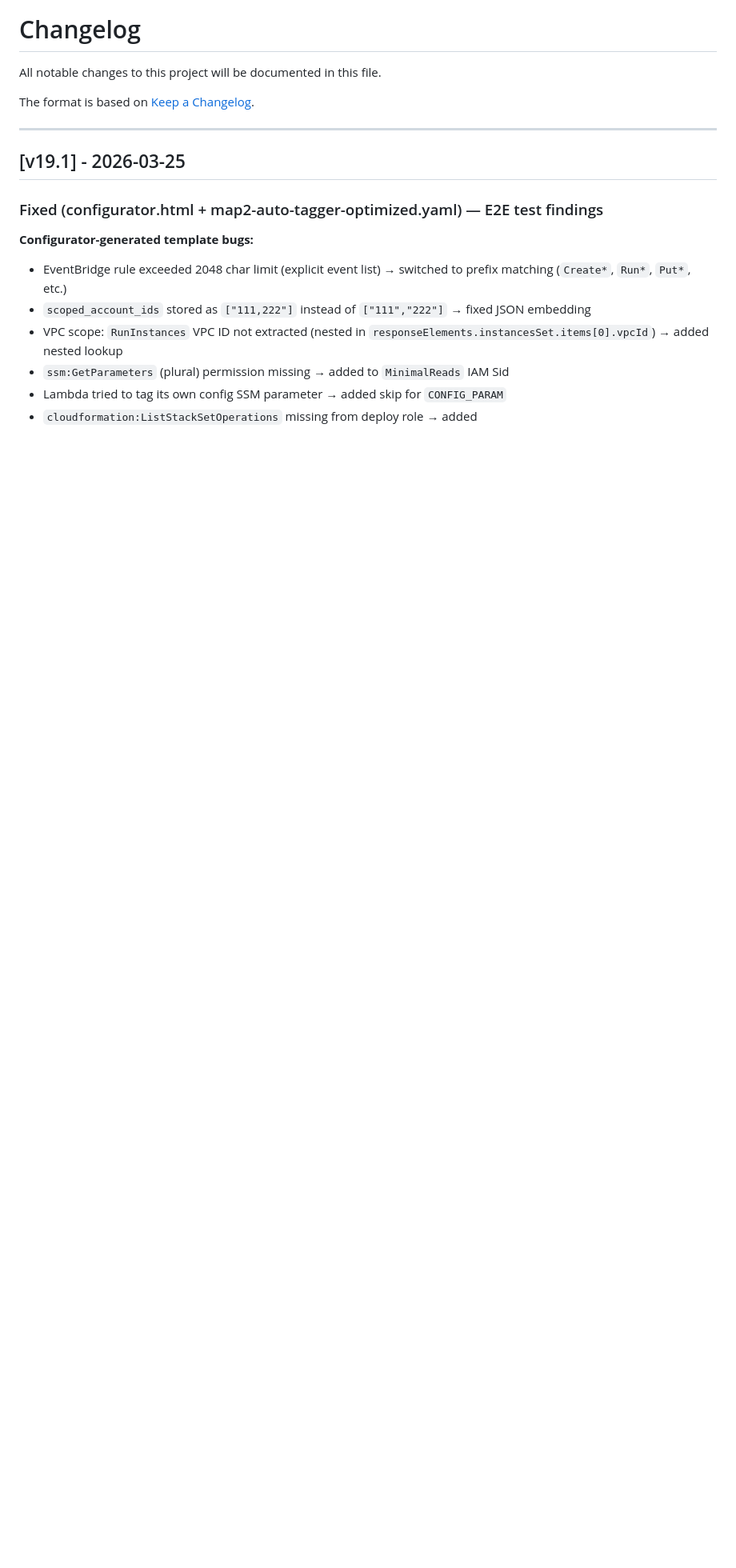
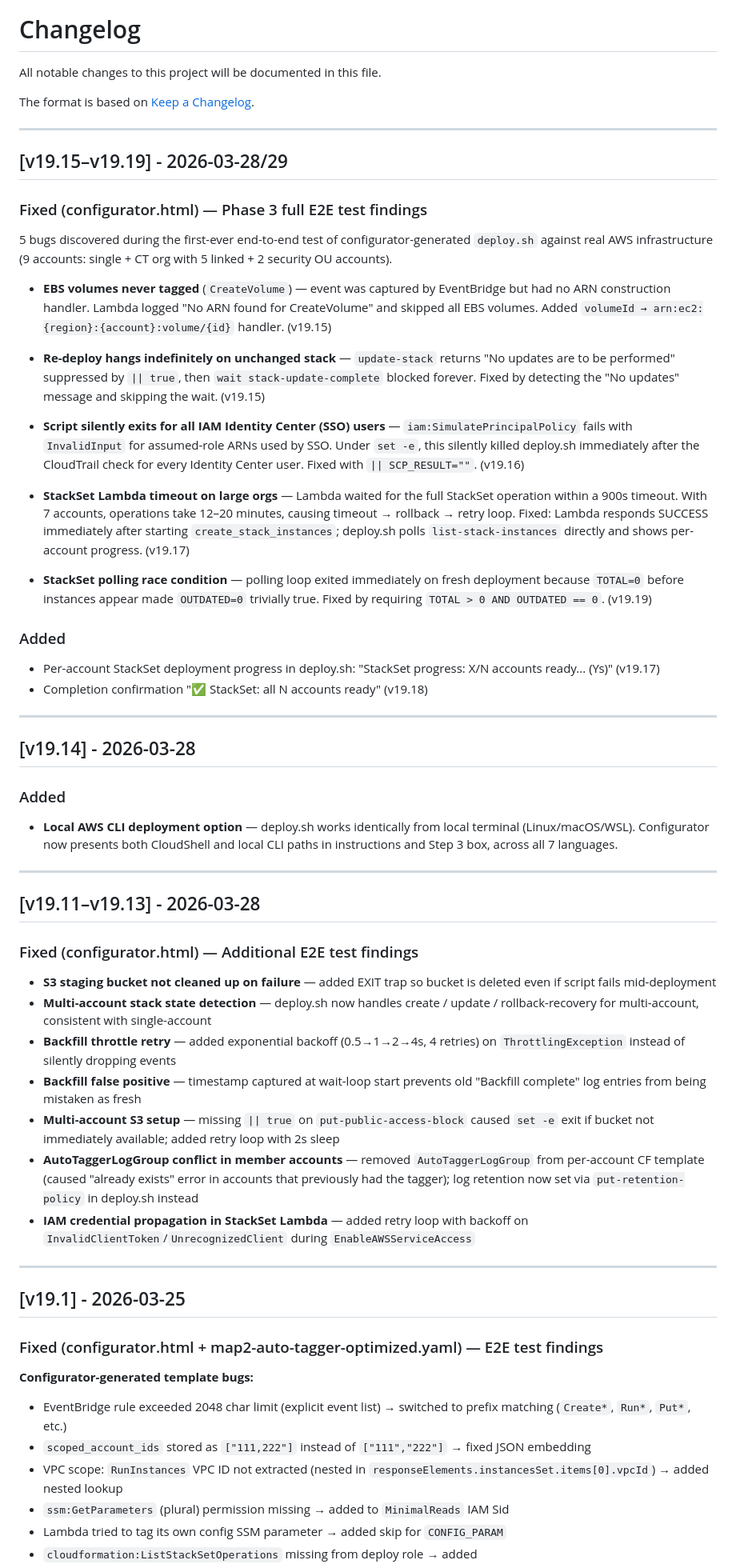
Before and after one commit to aws-samples/sample-auto-map-tagger, a Markdown page: CHANGELOG.md, the part around the change. Shown at 80% size. GitHub-like rendering; blank space fills up the shorter version.

```diff
--- a/CHANGELOG.md
+++ b/CHANGELOG.md
@@ -3,6 +3,49 @@
 All notable changes to this project will be documented in this file.
 
 The format is based on [Keep a Changelog](https://keepachangelog.com/en/1.0.0/).
+
+---
+
+## [v19.15–v19.19] - 2026-03-28/29
+
+### Fixed (configurator.html) — Phase 3 full E2E test findings
+
+5 bugs discovered during the first-ever end-to-end test of configurator-generated `deploy.sh` against real AWS infrastructure (9 accounts: single + CT org with 5 linked + 2 security OU accounts).
+
+- **EBS volumes never tagged** (`CreateVolume`) — event was captured by EventBridge but had no ARN construction handler. Lambda logged "No ARN found for CreateVolume" and skipped all EBS volumes. Added `volumeId → arn:ec2:{region}:{account}:volume/{id}` handler. (v19.15)
+
+- **Re-deploy hangs indefinitely on unchanged stack** — `update-stack` returns "No updates are to be performed" suppressed by `|| true`, then `wait stack-update-complete` blocked forever. Fixed by detecting the "No updates" message and skipping the wait. (v19.15)
+
+- **Script silently exits for all IAM Identity Center (SSO) users** — `iam:SimulatePrincipalPolicy` fails with `InvalidInput` for assumed-role ARNs used by SSO. Under `set -e`, this silently killed deploy.sh immediately after the CloudTrail check for every Identity Center user. Fixed with `|| SCP_RESULT=""`. (v19.16)
+
+- **StackSet Lambda timeout on large orgs** — Lambda waited for the full StackSet operation within a 900s timeout. With 7 accounts, operations take 12–20 minutes, causing timeout → rollback → retry loop. Fixed: Lambda responds SUCCESS immediately after starting `create_stack_instances`; deploy.sh polls `list-stack-instances` directly and shows per-account progress. (v19.17)
+
+- **StackSet polling race condition** — polling loop exited immediately on fresh deployment because `TOTAL=0` before instances appear made `OUTDATED=0` trivially true. Fixed by requiring `TOTAL > 0 AND OUTDATED == 0`. (v19.19)
+
+### Added
+- Per-account StackSet deployment progress in deploy.sh: "StackSet progress: X/N accounts ready... (Ys)" (v19.17)
+- Completion confirmation "✅ StackSet: all N accounts ready" (v19.18)
+
+---
+
+## [v19.14] - 2026-03-28
+
+### Added
+- **Local AWS CLI deployment option** — deploy.sh works identically from local terminal (Linux/macOS/WSL). Configurator now presents both CloudShell and local CLI paths in instructions and Step 3 box, across all 7 languages.
+
+---
+
+## [v19.11–v19.13] - 2026-03-28
+
+### Fixed (configurator.html) — Additional E2E test findings
+
+- **S3 staging bucket not cleaned up on failure** — added EXIT trap so bucket is deleted even if script fails mid-deployment
+- **Multi-account stack state detection** — deploy.sh now handles create / update / rollback-recovery for multi-account, consistent with single-account
+- **Backfill throttle retry** — added exponential backoff (0.5→1→2→4s, 4 retries) on `ThrottlingException` instead of silently dropping events
+- **Backfill false positive** — timestamp captured at wait-loop start prevents old "Backfill complete" log entries from being mistaken as fresh
+- **Multi-account S3 setup** — missing `|| true` on `put-public-access-block` caused `set -e` exit if bucket not immediately available; added retry loop with 2s sleep
+- **AutoTaggerLogGroup conflict in member accounts** — removed `AutoTaggerLogGroup` from per-account CF template (caused "already exists" error in accounts that previously had the tagger); log retention now set via `put-retention-policy` in deploy.sh instead
+- **IAM credential propagation in StackSet Lambda** — added retry loop with backoff on `InvalidClientToken`/`UnrecognizedClient` during `EnableAWSServiceAccess`
 
 ---
 
```
Also changed, not shown: README.md (+30 -18 lines).
